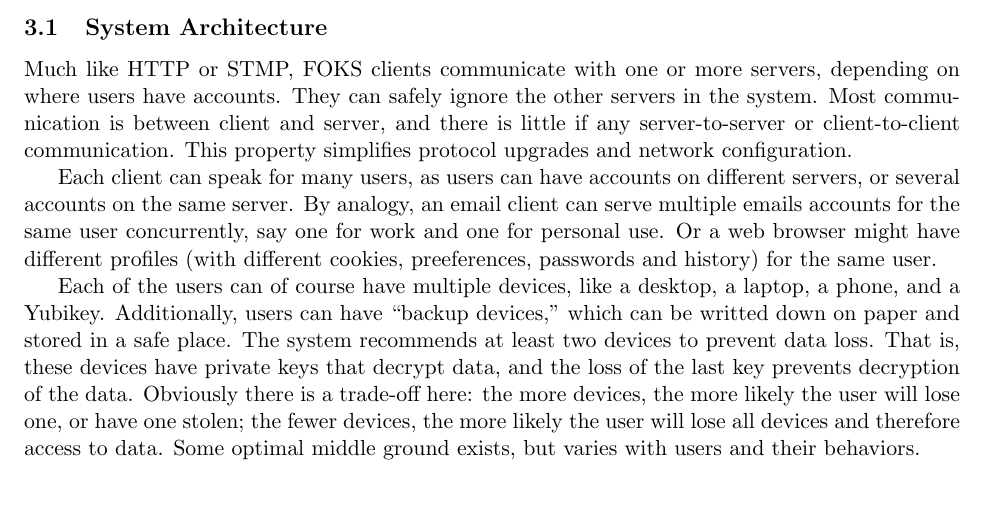
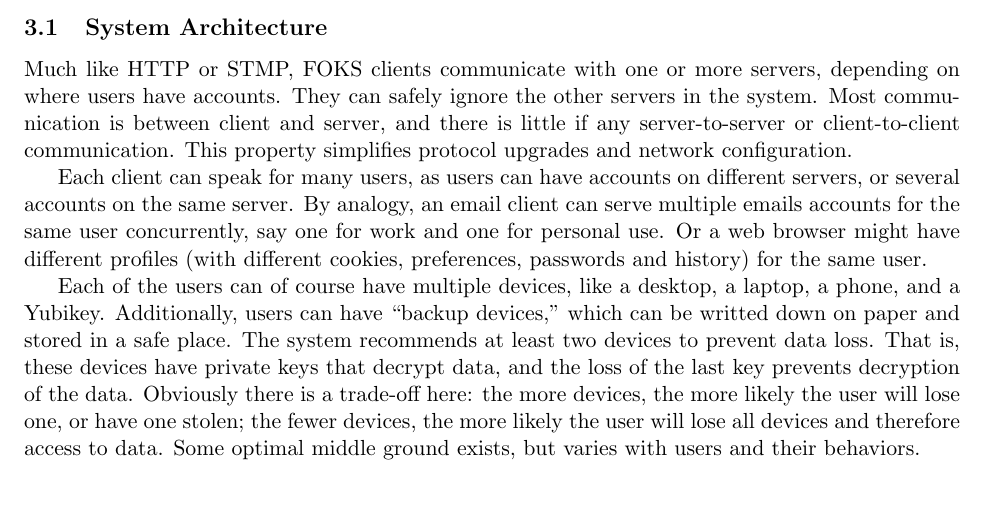
Before and after one commit to foks-proj/foks-whitepaper, a LaTeX paper (main.tex, which reads design.tex): part of page 3 of 35, cut so that both start at the same text. Compiled offline with pdfLaTeX.

Commit message:
type fix: preeferences -> preferences

```diff
--- a/design.tex
+++ b/design.tex
@@ -20,7 +20,7 @@ Each client can speak for many users, as users can have accounts on different
 servers, or several accounts on the same server. By analogy, an email client can
 serve multiple emails accounts for the same user concurrently, say one for work
 and one for personal use. Or a web browser might have different profiles (with
-different cookies, preeferences, passwords and history) for the same user.
+different cookies, preferences, passwords and history) for the same user.
 
 Each of the users can of course have multiple devices, like a desktop, a laptop,
 a phone, and a \yubi . Additionally, users can have ``backup devices,'' which can
```
